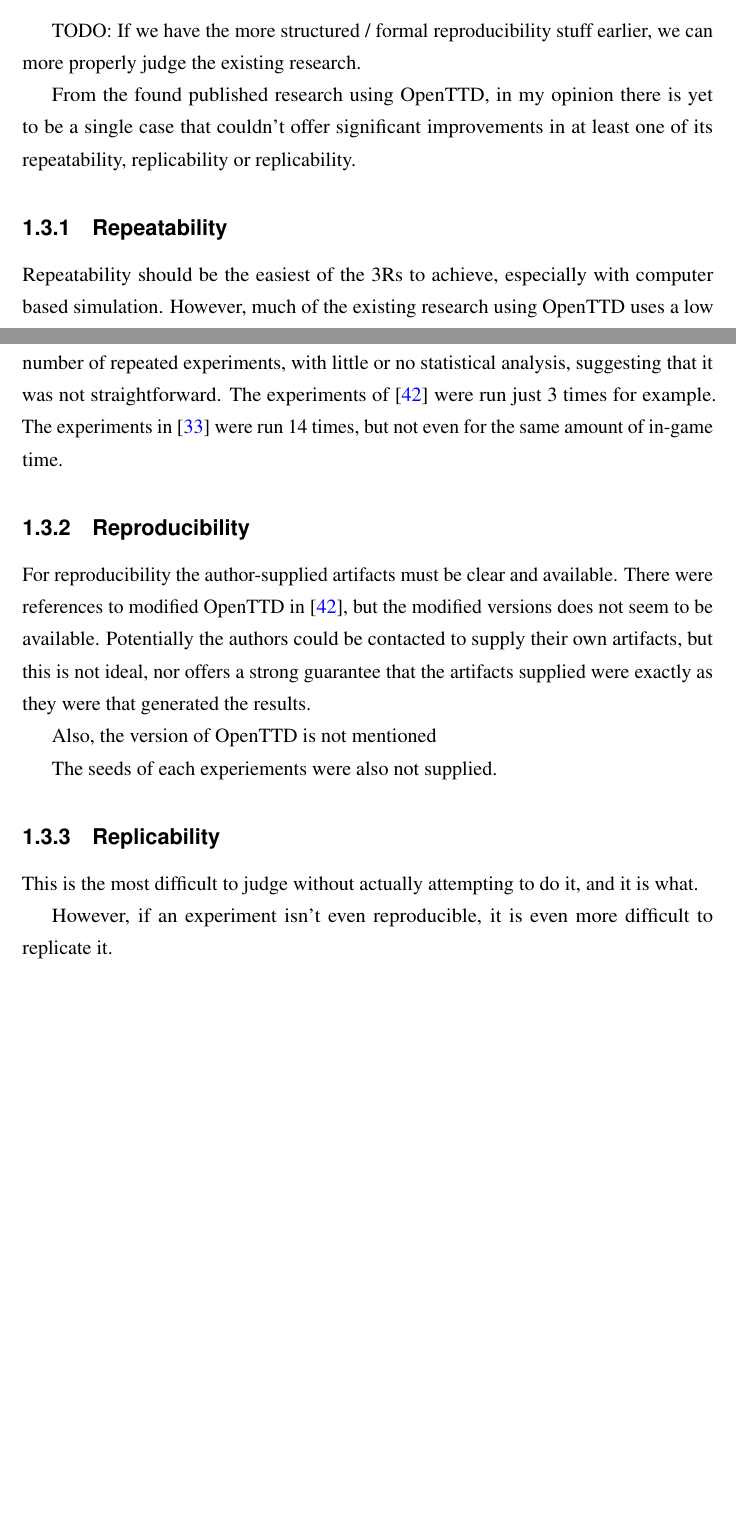
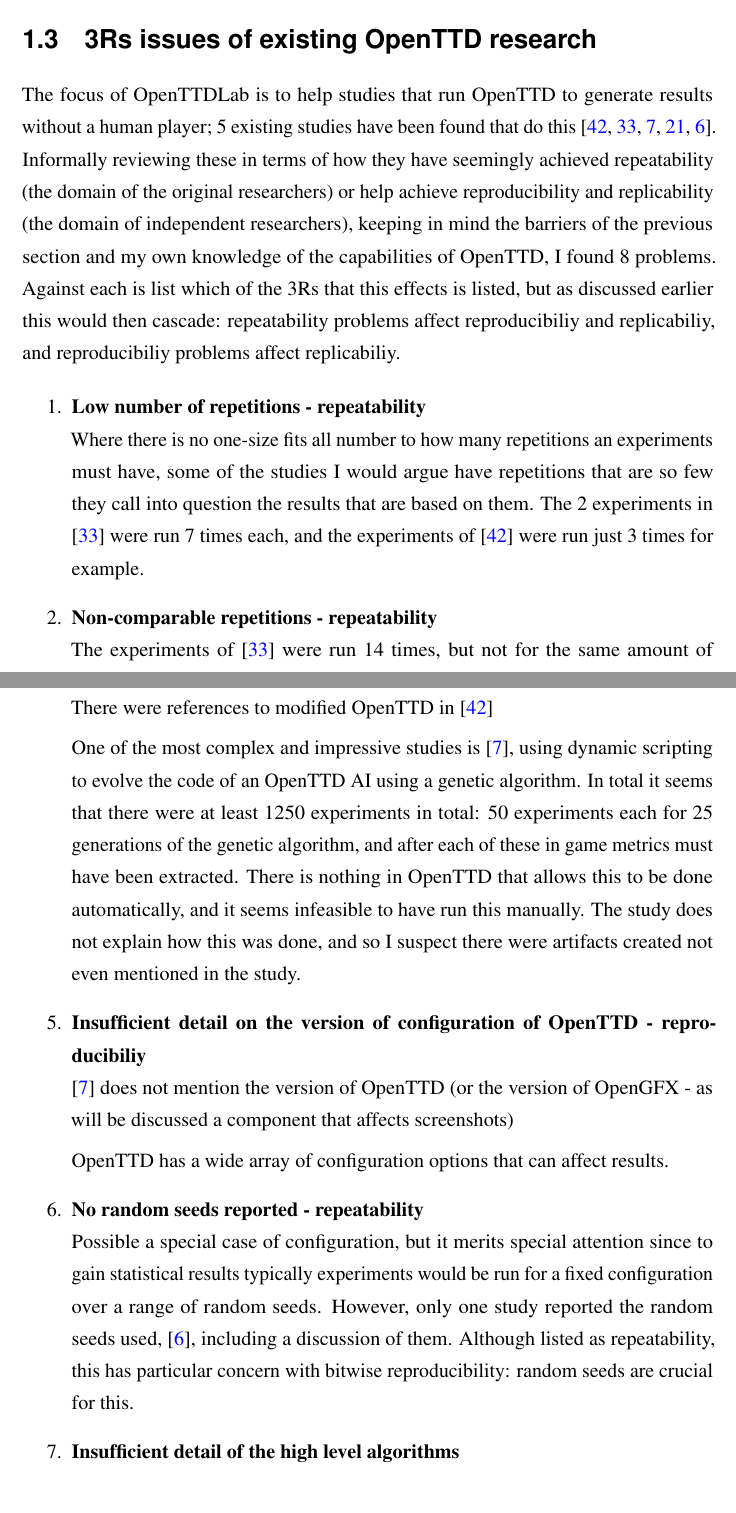
Before and after one commit to michalc/OpenTTDLab-MSc-Dissertation, a LaTeX thesis (main.tex): two parts of pages 11 and 12 of 67 before the commit and two parts of pages 11 and 12 of 68 after it, joined at a grey line, cut at the place of the change, the shorter picture padded with empty space. Compiled offline with pdfLaTeX.

Commit message:
Updates from Overleaf

```diff
--- a/main.tex
+++ b/main.tex
@@ -40,3 +40,4 @@
 
 \hypersetup{colorlinks=true,linkcolor=blue,filecolor=blue,urlcolor=blue,citecolor=blue}
 
+\newcommand\descitem[1]{\item{\bfseries #1}\\}
@@ -164 +164,2 @@
 
+\section{3Rs issues of existing OpenTTD research}
@@ -166 +166,2 @@
 
+The focus of OpenTTDLab is to help studies that run OpenTTD to generate results without a human player; 5 existing studies have been found that do this \cite{wisniewski2011artificial, rios2009trains, bijlsma2014evolving, lakomy2020railroad, beuneker2019autonomous}. Informally reviewing these in terms of how they have seemingly achieved repeatability (the domain of the original researchers) or help achieve reproducibility and replicability (the domain of independent researchers), keeping in mind the barriers of the previous section and my own knowledge of the capabilities of OpenTTD, I found 8 problems. Against each is list which of the 3Rs that this effects is listed, but as discussed earlier this would then cascade: repeatability problems affect reproducibiliy and replicabiliy, and reproducibiliy problems affect replicabiliy.
@@ -177,26 +168,39 @@
 
-TODO: If we have the more structured / formal reproducibility stuff earlier, we can more properly judge the existing research.
+\begin{enumerate}
+\begin{descitem}{Low number of repetitions - repeatability}
+Where there is no one-size fits all number to how many repetitions an experiments must have, some of the studies I would argue have repetitions that are so few they call into question the results that are based on them. The 2 experiments in \cite{rios2009trains} were run 7 times each, and the experiments of \cite{wisniewski2011artificial} were run just 3 times for example.
+\end{descitem}
+\begin{descitem}{Non-comparable repetitions - repeatability}
+The experiments of \cite{rios2009trains} were run 14 times, but not for the same amount of in-game time. This calls into question whether these were even meaningful repetitions of the experiment.
+\end{descitem}
+\begin{descitem}{Manual repetitions of experiments - repeatability}
 
-From the found published research using OpenTTD, in my opinion there is yet to be a single case that couldn't offer significant improvements in at least one of its repeatability, replicability or replicability.
+\end{descitem}
+\begin{descitem}{Insufficient artifacts supplied}
+There were references to modified OpenTTD in \cite{wisniewski2011artificial}
 
-\subsection{Repeatability}
+One of the most complex and impressive studies is \cite{bijlsma2014evolving}, using dynamic scripting to evolve the code of an OpenTTD AI using a genetic algorithm. In total it seems that there were at least 1250 experiments in total: 50 experiments each for 25 generations of the genetic algorithm, and after each of these in game metrics must have been extracted. There is nothing in OpenTTD that allows this to be done automatically, and it seems infeasible to have run this manually. The study does not explain how this was done, and so I suspect there were artifacts created not even mentioned in the study.
+\end{descitem}
 
-Repeatability should be the easiest of the 3Rs to achieve, especially with computer based simulation. However, much of the existing research using OpenTTD uses a low number of repeated experiments, with little or no statistical analysis, suggesting that it was not straightforward. The experiments of \cite{wisniewski2011artificial} were run just 3 times for example. The experiments in \cite{rios2009trains} were run 14 times, but not even for the same amount of in-game time.
+\begin{descitem}{Insufficient detail on the version of configuration of OpenTTD - reproducibiliy}
+\cite{bijlsma2014evolving} does not mention the version of OpenTTD (or the version of OpenGFX - as will be discussed a component that affects screenshots)
 
-\subsection{Reproducibility}
+OpenTTD has a wide array of configuration options that can affect results.
+\end{descitem}
+\begin{descitem}{No random seeds reported - repeatability}
+Possible a special case of configuration, but it merits special attention since to gain statistical results typically experiments would be run for a fixed configuration over a range of random seeds. However, only one study reported the random seeds used, \cite{beuneker2019autonomous}, including a discussion of them. Although listed as repeatability, this has particular concern with bitwise reproducibility: random seeds are crucial for this.
+\end{descitem}
 
-For reproducibility the author-supplied artifacts must be clear and available. There were references to modified OpenTTD in \cite{wisniewski2011artificial}, but the modified versions does not seem to be available. Potentially the authors could be contacted to supply their own artifacts, but this is not ideal, nor offers a strong guarantee that the artifacts supplied were exactly as they were that generated the results.
+\begin{descitem}{Insufficient detail of the high level algorithms}
+\end{descitem}
 
-Also, the version of OpenTTD is not mentioned
+\end{enumerate}
 
-The seeds of each experiements were also not supplied.
+Informally reviewing by reading the papers is certainly not as strong evidence as actually attempting to reproduce or replicate results, but an independent researcher reading through a manuscript has been given as a recommendation to find issues with the strongest of the 3Rs, replicability \cite{luijken2024replicability}, so I argue it is reasonable to base further actions off of such a review.
 
-\subsection{Replicability}
+\section{Conclusion}
 
-This is the most difficult to judge without actually attempting to do it, and it is what.
-
-However, if an experiment isn't even reproducible, it is even more difficult to replicate it.
-
+It can be costly to repeat experiments, or to make it reproducible and replicable; and there is unfortunately insufficient incentive to address these issues as a matter of course. Indeed, in all of the found research that uses OpenTTD to run experiments without human involvement, I identified 7 issues on this front, with no research completely issue-free. A framework to reduce the cost of these should help similar future research avoid adding to the well-known replication crisis, as will be discussed in the following chapters.
 
 \chapter{OpenTTD: its model and abilities}
 
```
Also changed, not shown: mybibfile.bib (+7 -0 lines), main.tex (40 more changed lines).
